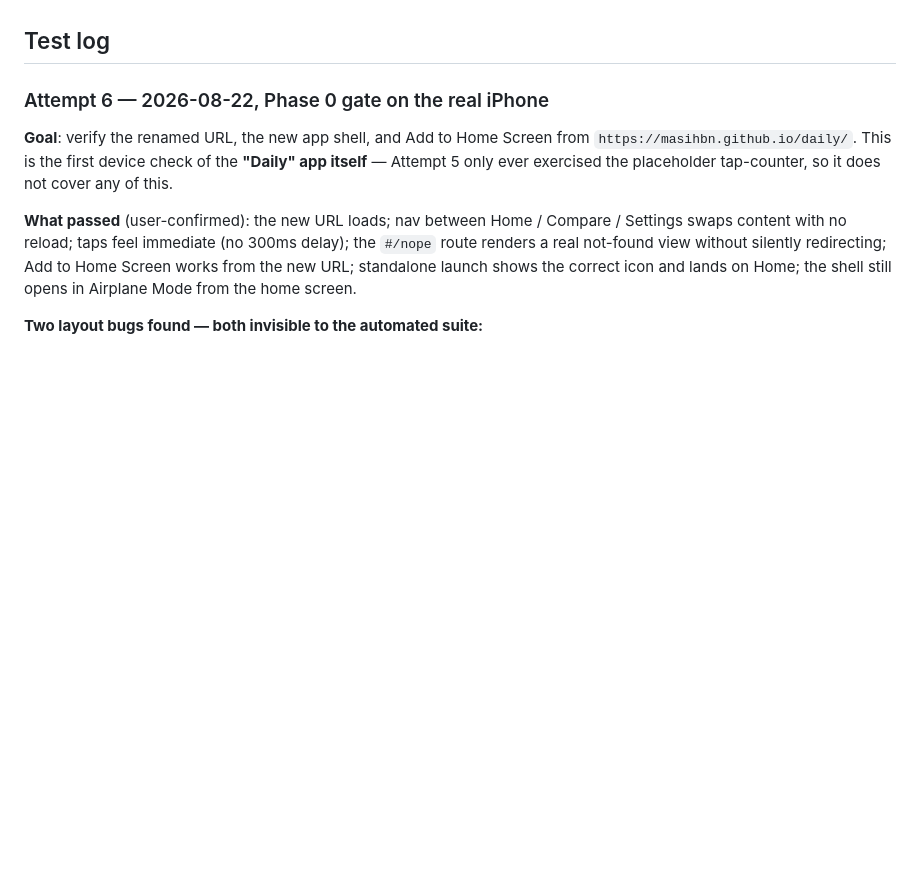
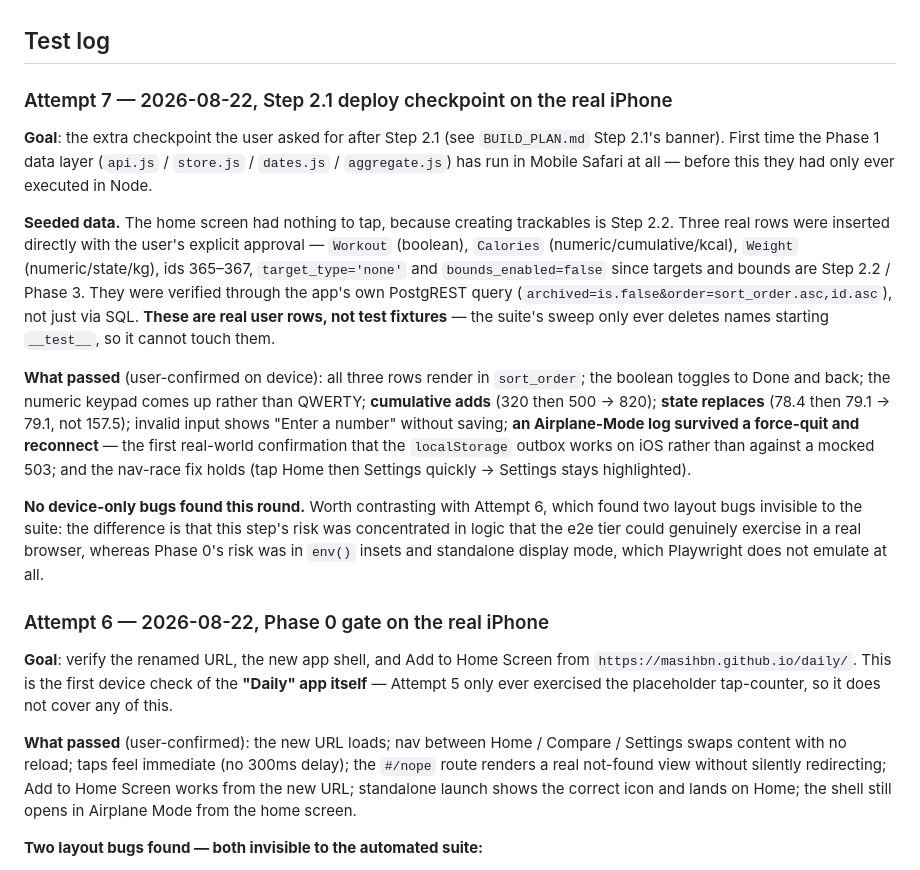
Before and after one commit to masihbn/daily, a Markdown page: docs/PROJECT_NOTES.md, the part around the change. Drawn GitHub-style; blank space fills up the shorter version.

Commit message:
Record the Step 2.1 deploy checkpoint as passed on device
The extra checkpoint the user asked for after 2.1. All four things the
suite could not reach came back clean on the real iPhone: the numeric
keypad rather than QWERTY, cumulative adding (320 -> 500 -> 820), state
replacing (78.4 -> 79.1, not 157.5), and an Airplane-Mode log surviving a
force-quit and reconnect. That last one is the first real-world evidence
the localStorage outbox works on iOS rather than against a mocked 503.

Also records the three seeded trackables (Workout / Calories / Weight,
ids 365-367). These are real user rows, seeded with explicit approval
because the create form is Step 2.2 and the screen was otherwise empty.
They are NOT __test__ fixtures, so the suite's sweep cannot delete them —
worth stating plainly so nobody later assumes they are disposable.

Co-Authored-By: Claude Opus 5 <noreply@anthropic.com>
Claude-Session: https://claude.ai/code/session_01PSezoTJv95uovcuDmRoqRj

```diff
--- a/docs/PROJECT_NOTES.md
+++ b/docs/PROJECT_NOTES.md
@@ -314,6 +314,41 @@ personal**:
   Code's own global ignore rules, no action needed.
 
 ## Test log
+
+### Attempt 7 — 2026-08-22, Step 2.1 deploy checkpoint on the real iPhone
+
+**Goal**: the extra checkpoint the user asked for after Step 2.1 (see
+`BUILD_PLAN.md` Step 2.1's banner). First time the Phase 1 data layer
+(`api.js` / `store.js` / `dates.js` / `aggregate.js`) has run in Mobile
+Safari at all — before this they had only ever executed in Node.
+
+**Seeded data.** The home screen had nothing to tap, because creating
+trackables is Step 2.2. Three real rows were inserted directly with the
+user's explicit approval — `Workout` (boolean), `Calories`
+(numeric/cumulative/kcal), `Weight` (numeric/state/kg), ids 365–367,
+`target_type='none'` and `bounds_enabled=false` since targets and bounds
+are Step 2.2 / Phase 3. They were verified through the app's own
+PostgREST query (`archived=is.false&order=sort_order.asc,id.asc`), not
+just via SQL. **These are real user rows, not test fixtures** — the
+suite's sweep only ever deletes names starting `__test__`, so it cannot
+touch them.
+
+**What passed** (user-confirmed on device): all three rows render in
+`sort_order`; the boolean toggles to Done and back; the numeric keypad
+comes up rather than QWERTY; **cumulative adds** (320 then 500 → 820);
+**state replaces** (78.4 then 79.1 → 79.1, not 157.5); invalid input
+shows "Enter a number" without saving; **an Airplane-Mode log survived a
+force-quit and reconnect** — the first real-world confirmation that the
+`localStorage` outbox works on iOS rather than against a mocked 503; and
+the nav-race fix holds (tap Home then Settings quickly → Settings stays
+highlighted).
+
+**No device-only bugs found this round.** Worth contrasting with Attempt
+6, which found two layout bugs invisible to the suite: the difference is
+that this step's risk was concentrated in logic that the e2e tier could
+genuinely exercise in a real browser, whereas Phase 0's risk was in
+`env()` insets and standalone display mode, which Playwright does not
+emulate at all.
 
 ### Attempt 6 — 2026-08-22, Phase 0 gate on the real iPhone
 
```
Also changed, not shown: docs/BUILD_PLAN.md (+16 -0 lines).
